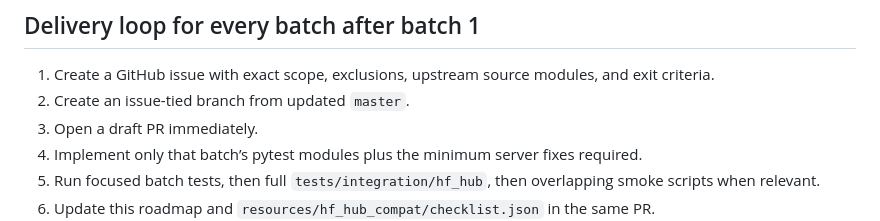
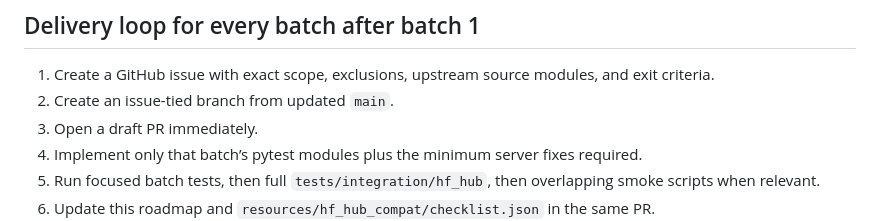
Before and after one commit to Atena-IT/open-hub, a Markdown page: docs/hf_hub_testing_roadmap.md, the part around the change. Drawn GitHub-style.

Commit message:
docs: rename default branch references to main
Update the HF Hub roadmap wording to reflect the repository default branch rename from master to main.

Co-Authored-By: Claude Opus 4.6 <noreply@anthropic.com>

```diff
--- a/docs/hf_hub_testing_roadmap.md
+++ b/docs/hf_hub_testing_roadmap.md
@@ -203,7 +203,7 @@ The following areas are not part of the current compatibility queue unless the r
 ## Delivery loop for every batch after batch 1
 
 1. Create a GitHub issue with exact scope, exclusions, upstream source modules, and exit criteria.
-2. Create an issue-tied branch from updated `master`.
+2. Create an issue-tied branch from updated `main`.
 3. Open a draft PR immediately.
 4. Implement only that batch’s pytest modules plus the minimum server fixes required.
 5. Run focused batch tests, then full `tests/integration/hf_hub`, then overlapping smoke scripts when relevant.
```
